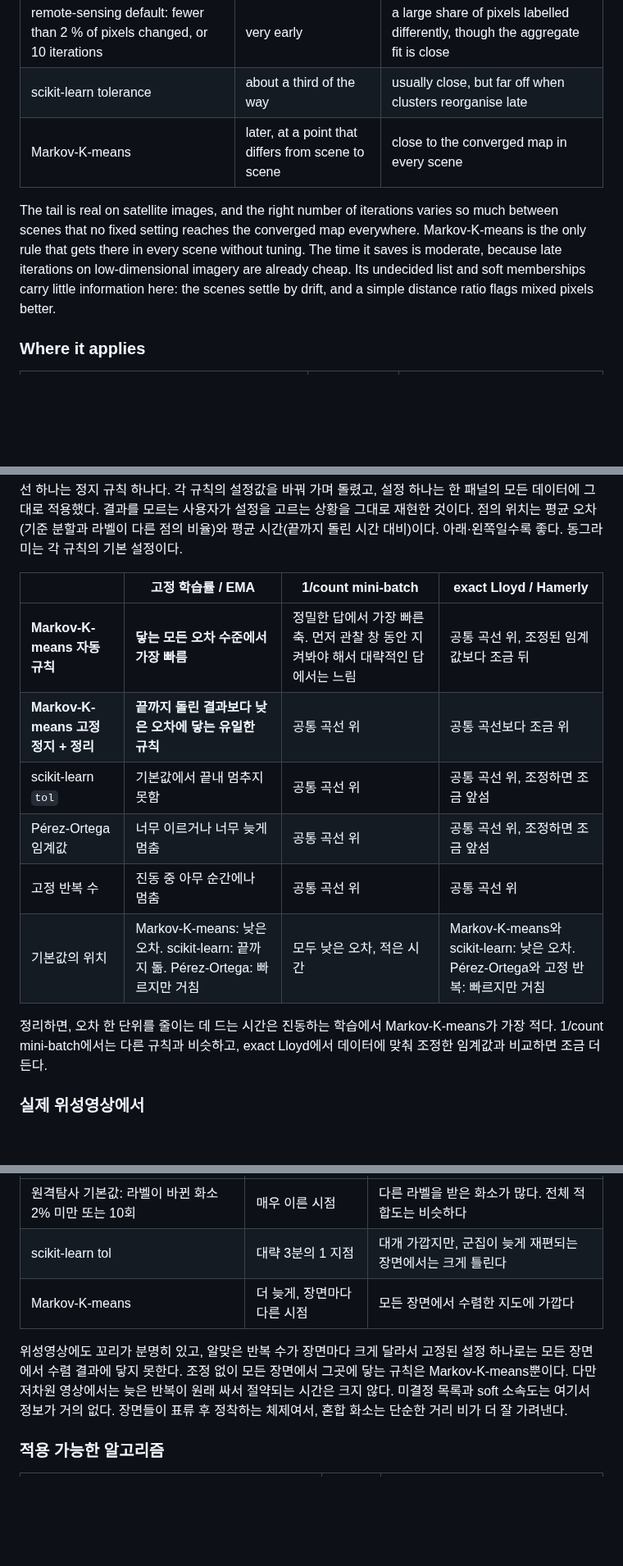
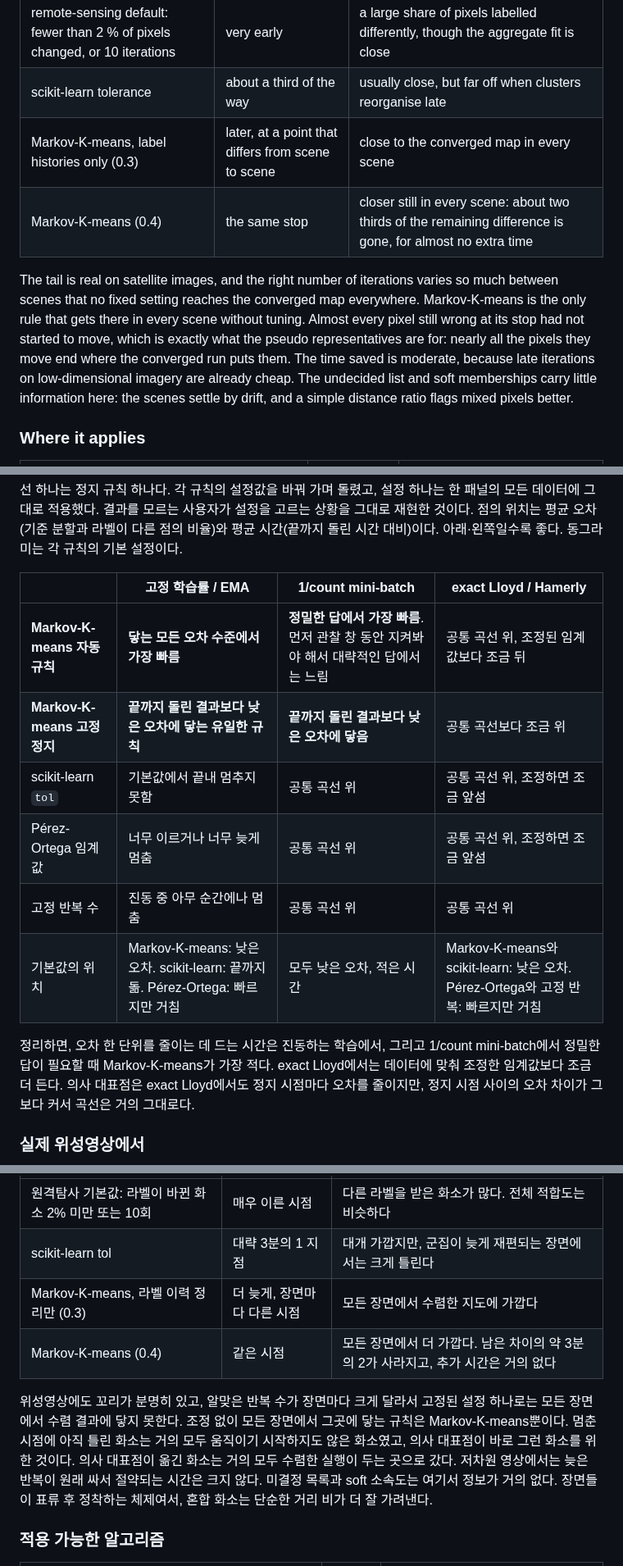
Before and after one commit to busimm3318/Markov-K-means, a Markdown page: README.md, 3 parts joined by grey strips. Shown at 82% size. Rendered like a GitHub page; blank space fills up the shorter version.

```diff
--- a/README.md
+++ b/README.md
@@ -89,9 +89,10 @@ Twelve Sentinel-2 scenes from very different landscapes, each with about thirty
 |---|---|---|
 | remote-sensing default: fewer than 2 % of pixels changed, or 10 iterations | very early | a large share of pixels labelled differently, though the aggregate fit is close |
 | scikit-learn tolerance | about a third of the way | usually close, but far off when clusters reorganise late |
-| Markov-K-means | later, at a point that differs from scene to scene | close to the converged map in every scene |
+| Markov-K-means, label histories only (0.3) | later, at a point that differs from scene to scene | close to the converged map in every scene |
+| Markov-K-means (0.4) | the same stop | closer still in every scene: about two thirds of the remaining difference is gone, for almost no extra time |
 
-The tail is real on satellite images, and the right number of iterations varies so much between scenes that no fixed setting reaches the converged map everywhere. Markov-K-means is the only rule that gets there in every scene without tuning. The time it saves is moderate, because late iterations on low-dimensional imagery are already cheap. Its undecided list and soft memberships carry little information here: the scenes settle by drift, and a simple distance ratio flags mixed pixels better.
+The tail is real on satellite images, and the right number of iterations varies so much between scenes that no fixed setting reaches the converged map everywhere. Markov-K-means is the only rule that gets there in every scene without tuning. Almost every pixel still wrong at its stop had not started to move, which is exactly what the pseudo representatives are for: nearly all the pixels they move end where the converged run puts them. The time saved is moderate, because late iterations on low-dimensional imagery are already cheap. The undecided list and soft memberships carry little information here: the scenes settle by drift, and a simple distance ratio flags mixed pixels better.
 
 ### Where it applies
 
@@ -219,14 +221,14 @@ The monitor's other thresholds are documented in the docstring; the evaluation u
 
 | | 고정 학습률 / EMA | 1/count mini-batch | exact Lloyd / Hamerly |
 |---|---|---|---|
-| **Markov-K-means 자동 규칙** | **닿는 모든 오차 수준에서 가장 빠름** | 정밀한 답에서 가장 빠른 축. 먼저 관찰 창 동안 지켜봐야 해서 대략적인 답에서는 느림 | 공통 곡선 위, 조정된 임계값보다 조금 뒤 |
-| **Markov-K-means 고정 정지 + 정리** | **끝까지 돌린 결과보다 낮은 오차에 닿는 유일한 규칙** | 공통 곡선 위 | 공통 곡선보다 조금 위 |
+| **Markov-K-means 자동 규칙** | **닿는 모든 오차 수준에서 가장 빠름** | **정밀한 답에서 가장 빠름**. 먼저 관찰 창 동안 지켜봐야 해서 대략적인 답에서는 느림 | 공통 곡선 위, 조정된 임계값보다 조금 뒤 |
+| **Markov-K-means 고정 정지** | **끝까지 돌린 결과보다 낮은 오차에 닿는 유일한 규칙** | **끝까지 돌린 결과보다 낮은 오차에 닿음** | 공통 곡선보다 조금 위 |
 | scikit-learn `tol` | 기본값에서 끝내 멈추지 못함 | 공통 곡선 위 | 공통 곡선 위, 조정하면 조금 앞섬 |
 | Pérez-Ortega 임계값 | 너무 이르거나 너무 늦게 멈춤 | 공통 곡선 위 | 공통 곡선 위, 조정하면 조금 앞섬 |
 | 고정 반복 수 | 진동 중 아무 순간에나 멈춤 | 공통 곡선 위 | 공통 곡선 위 |
 | 기본값의 위치 | Markov-K-means: 낮은 오차. scikit-learn: 끝까지 돎. Pérez-Ortega: 빠르지만 거침 | 모두 낮은 오차, 적은 시간 | Markov-K-means와 scikit-learn: 낮은 오차. Pérez-Ortega와 고정 반복: 빠르지만 거침 |
 
-정리하면, 오차 한 단위를 줄이는 데 드는 시간은 진동하는 학습에서 Markov-K-means가 가장 적다. 1/count mini-batch에서는 다른 규칙과 비슷하고, exact Lloyd에서 데이터에 맞춰 조정한 임계값과 비교하면 조금 더 든다.
+정리하면, 오차 한 단위를 줄이는 데 드는 시간은 진동하는 학습에서, 그리고 1/count mini-batch에서 정밀한 답이 필요할 때 Markov-K-means가 가장 적다. exact Lloyd에서는 데이터에 맞춰 조정한 임계값보다 조금 더 든다. 의사 대표점은 exact Lloyd에서도 정지 시점마다 오차를 줄이지만, 정지 시점 사이의 오차 차이가 그보다 커서 곡선은 거의 그대로다.
 
 ### 실제 위성영상에서
 
@@ -238,9 +240,10 @@ The monitor's other thresholds are documented in the docstring; the evaluation u
 |---|---|---|
 | 원격탐사 기본값: 라벨이 바뀐 화소 2% 미만 또는 10회 | 매우 이른 시점 | 다른 라벨을 받은 화소가 많다. 전체 적합도는 비슷하다 |
 | scikit-learn tol | 대략 3분의 1 지점 | 대개 가깝지만, 군집이 늦게 재편되는 장면에서는 크게 틀린다 |
-| Markov-K-means | 더 늦게, 장면마다 다른 시점 | 모든 장면에서 수렴한 지도에 가깝다 |
+| Markov-K-means, 라벨 이력 정리만 (0.3) | 더 늦게, 장면마다 다른 시점 | 모든 장면에서 수렴한 지도에 가깝다 |
+| Markov-K-means (0.4) | 같은 시점 | 모든 장면에서 더 가깝다. 남은 차이의 약 3분의 2가 사라지고, 추가 시간은 거의 없다 |
 
-위성영상에도 꼬리가 분명히 있고, 알맞은 반복 수가 장면마다 크게 달라서 고정된 설정 하나로는 모든 장면에서 수렴 결과에 닿지 못한다. 조정 없이 모든 장면에서 그곳에 닿는 규칙은 Markov-K-means뿐이다. 다만 저차원 영상에서는 늦은 반복이 원래 싸서 절약되는 시간은 크지 않다. 미결정 목록과 soft 소속도는 여기서 정보가 거의 없다. 장면들이 표류 후 정착하는 체제여서, 혼합 화소는 단순한 거리 비가 더 잘 가려낸다.
+위성영상에도 꼬리가 분명히 있고, 알맞은 반복 수가 장면마다 크게 달라서 고정된 설정 하나로는 모든 장면에서 수렴 결과에 닿지 못한다. 조정 없이 모든 장면에서 그곳에 닿는 규칙은 Markov-K-means뿐이다. 멈춘 시점에 아직 틀린 화소는 거의 모두 움직이기 시작하지도 않은 화소였고, 의사 대표점이 바로 그런 화소를 위한 것이다. 의사 대표점이 옮긴 화소는 거의 모두 수렴한 실행이 두는 곳으로 갔다. 저차원 영상에서는 늦은 반복이 원래 싸서 절약되는 시간은 크지 않다. 미결정 목록과 soft 소속도는 여기서 정보가 거의 없다. 장면들이 표류 후 정착하는 체제여서, 혼합 화소는 단순한 거리 비가 더 잘 가려낸다.
 
 ### 적용 가능한 알고리즘
 
```
Also changed, not shown: other parts of README.md (+11 -9 lines), CHANGELOG.md (+13 -0 lines), docs/figures/readme_tail.png, 4 other files.
